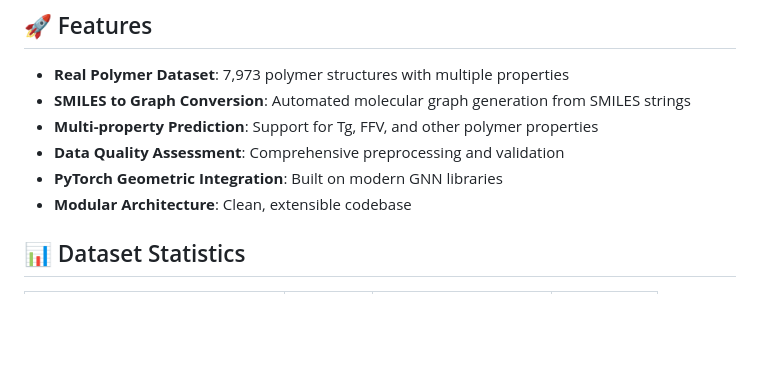
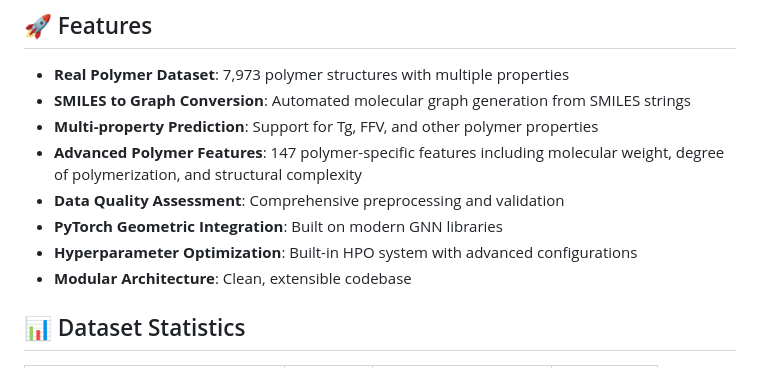
Before and after one commit to TanayKapoor/PolyGNN, a Markdown page: README.md, the part around the change. GitHub-like rendering; blank space fills up the shorter version.

```diff
--- a/README.md
+++ b/README.md
@@ -7,8 +7,10 @@ A comprehensive framework for predicting polymer properties using Graph Neural N
 - **Real Polymer Dataset**: 7,973 polymer structures with multiple properties
 - **SMILES to Graph Conversion**: Automated molecular graph generation from SMILES strings
 - **Multi-property Prediction**: Support for Tg, FFV, and other polymer properties
+- **Advanced Polymer Features**: 147 polymer-specific features including molecular weight, degree of polymerization, and structural complexity
 - **Data Quality Assessment**: Comprehensive preprocessing and validation
 - **PyTorch Geometric Integration**: Built on modern GNN libraries
+- **Hyperparameter Optimization**: Built-in HPO system with advanced configurations
 - **Modular Architecture**: Clean, extensible codebase
 
 ## 📊 Dataset Statistics
```
Also changed, not shown: docs/project_structure.md (added, +204 -0 lines).
